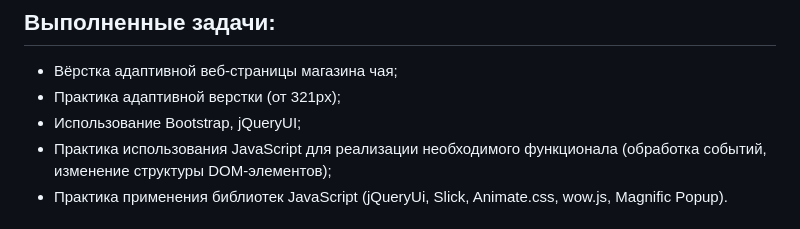
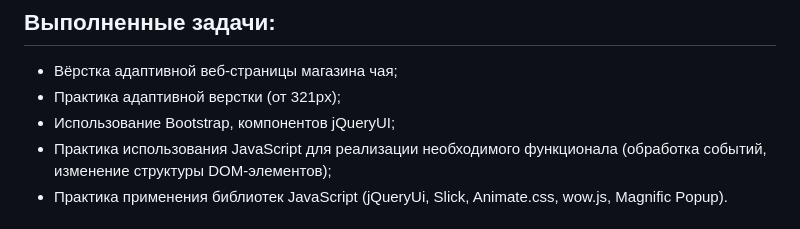
Before and after one commit to batnd/webpage-tea-shop, a Markdown page: README.md, the part around the change. Drawn GitHub-style.

Commit message:
Updated image, description

```diff
--- a/README.md
+++ b/README.md
@@ -9,7 +9,7 @@
 ## Выполненные задачи:
 - Вёрстка адаптивной веб-страницы магазина чая;
 - Практика адаптивной верстки (от 321px);
-- Использование Bootstrap, jQueryUI;
+- Использование Bootstrap, компонентов jQueryUI;
 - Практика использования JavaScript для реализации необходимого функционала (обработка событий, изменение структуры DOM-элементов);
 - Практика применения библиотек JavaScript (jQueryUi, Slick, Animate.css, wow.js, Magnific Popup).
 
```
Also changed, not shown: project-image.jpg.
